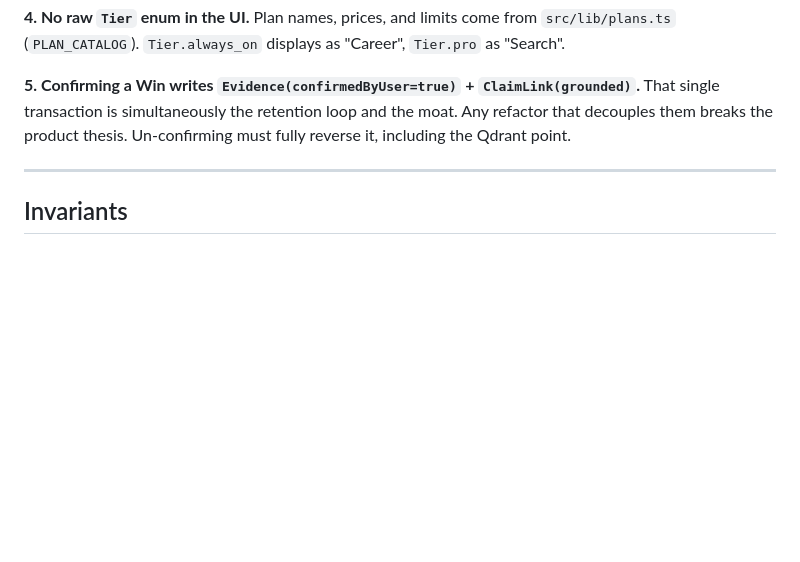
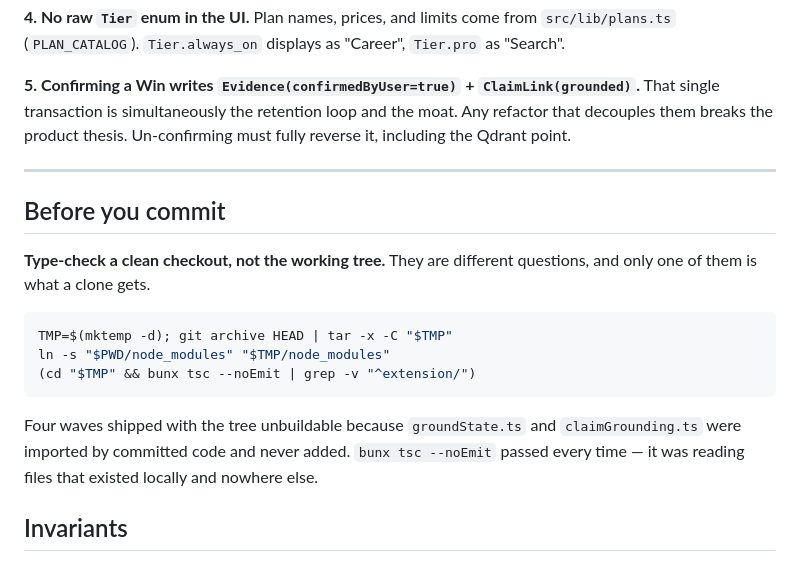
Before and after one commit to theweekendworld-engg/ai-resume-builder, a Markdown page: CLAUDE.md, the part around the change. GitHub-like rendering; blank space fills up the shorter version.

````diff
--- a/CLAUDE.md
+++ b/CLAUDE.md
@@ -50,6 +50,18 @@ grep -rnE "from 'openai'|generateObject|streamObject|generateText|streamText|aiO
 
 ---
 
+## Before you commit
+
+**Type-check a clean checkout, not the working tree.** They are different questions, and only one of them is what a clone gets.
+
+```bash
+TMP=$(mktemp -d); git archive HEAD | tar -x -C "$TMP"
+ln -s "$PWD/node_modules" "$TMP/node_modules"
+(cd "$TMP" && bunx tsc --noEmit | grep -v "^extension/")
+```
+
+Four waves shipped with the tree unbuildable because `groundState.ts` and `claimGrounding.ts` were imported by committed code and never added. `bunx tsc --noEmit` passed every time — it was reading files that existed locally and nowhere else.
+
 ## Invariants
 
 - **Fail closed on truth.** A claim that cannot be positively grounded resolves to `needs_confirmation`, never `grounded`. Errors and timeouts resolve *down*.
````
Also changed, not shown: docs/impl/03-orchestration.md (+18 -0 lines).
